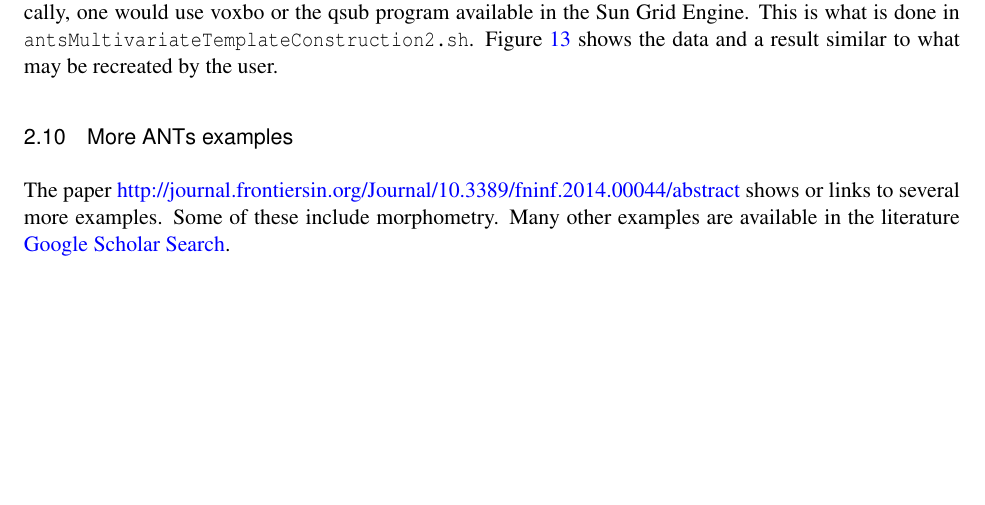
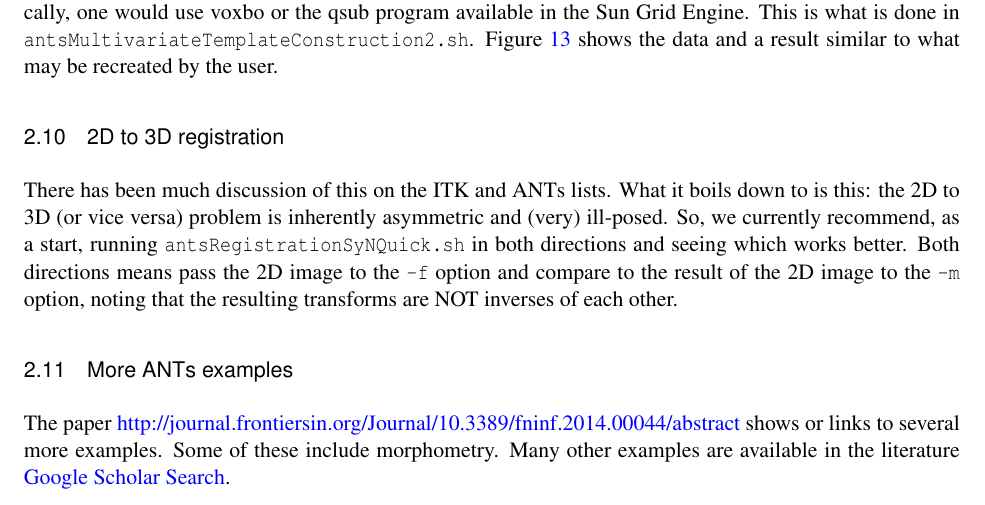
Before and after one commit to stnava/ANTsDoc, a LaTeX thesis (Tex2/ants2.tex): part of page 24 of 35, cut so that both start at the same text, the shorter picture padded with empty space. The pictures show the PDF file ants2.pdf that the author committed with the source.

Commit message:
ENH: ants2 doc v0.0

```diff
--- a/Tex2/ants2.tex
+++ b/Tex2/ants2.tex
@@ -933,6 +933,16 @@ Typically, one would use voxbo or the qsub program available in the Sun Grid Eng
 is what is done in \texttt{antsMultivariateTemplateConstruction2.sh}.
 Figure~\ref{fig:template} shows the data and a result similar to what may be recreated by the user.
 
+\subsection{2D to 3D registration}
+There has been much discussion of this on the ITK and ANTs lists.
+What it boils down to is this:  the 2D to 3D (or vice versa) problem
+is inherently asymmetric and (very) ill-posed.  So, we currently
+recommend, as a start, running \texttt{antsRegistrationSyNQuick.sh} in both
+directions and seeing which works better.   Both directions means pass
+the 2D image to the \texttt{-f} option and compare to the result of
+the 2D image to the \texttt{-m} option, noting that the resulting transforms are NOT inverses of
+each other.
+
 \subsection{More ANTs examples}
 The paper
 \href{http://journal.frontiersin.org/Journal/10.3389/fninf.2014.00044/abstract}{http://journal.frontiersin.org/Journal/10.3389/fninf.2014.00044/abstract}
```
Also changed, not shown: ants2.pdf.
